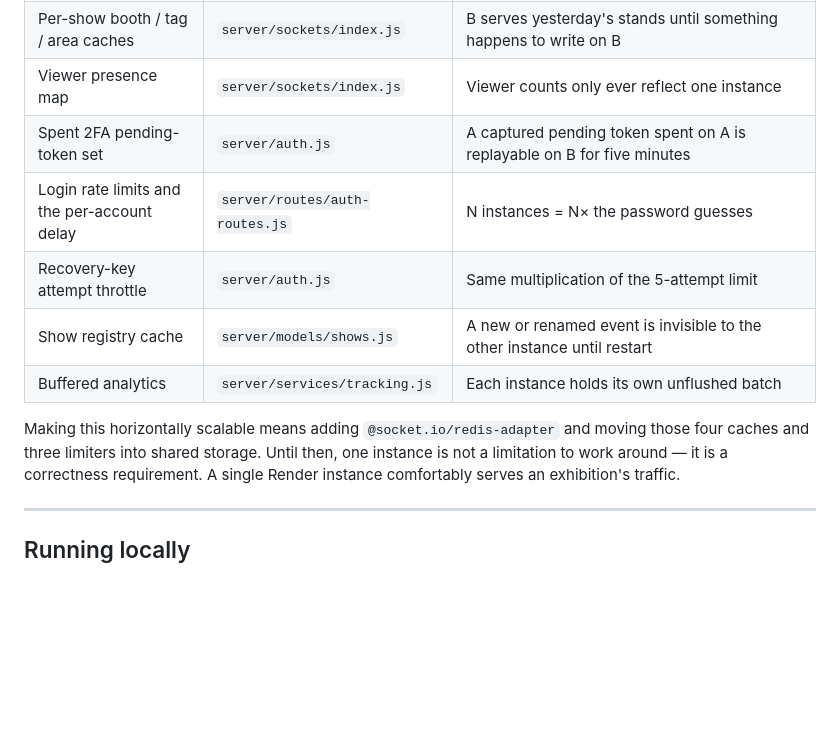
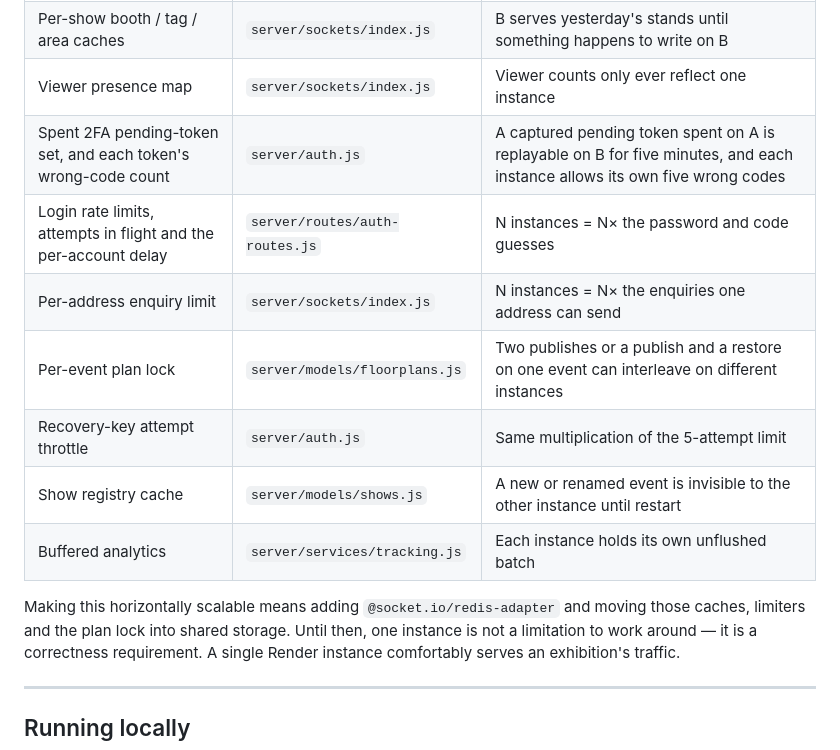
Before and after one commit to ChrisCohenBlueprint/BluePrintEventPrint, a Markdown page: README.md, the part around the change. GitHub-like rendering; blank space fills up the shorter version.

```diff
--- a/README.md
+++ b/README.md
@@ -75,14 +75,16 @@ real state in memory and there is no shared adapter or store behind it:
 | Socket.IO rooms (no Redis adapter) | `server/sockets/index.js` | A booking made on instance A never reaches the plans connected to B — stale plans, stale stats, no live updates |
 | Per-show booth / tag / area caches | `server/sockets/index.js` | B serves yesterday's stands until something happens to write on B |
 | Viewer presence map | `server/sockets/index.js` | Viewer counts only ever reflect one instance |
-| Spent 2FA pending-token set | `server/auth.js` | A captured pending token spent on A is replayable on B for five minutes |
-| Login rate limits and the per-account delay | `server/routes/auth-routes.js` | N instances = N× the password guesses |
+| Spent 2FA pending-token set, and each token's wrong-code count | `server/auth.js` | A captured pending token spent on A is replayable on B for five minutes, and each instance allows its own five wrong codes |
+| Login rate limits, attempts in flight and the per-account delay | `server/routes/auth-routes.js` | N instances = N× the password and code guesses |
+| Per-address enquiry limit | `server/sockets/index.js` | N instances = N× the enquiries one address can send |
+| Per-event plan lock | `server/models/floorplans.js` | Two publishes or a publish and a restore on one event can interleave on different instances |
 | Recovery-key attempt throttle | `server/auth.js` | Same multiplication of the 5-attempt limit |
 | Show registry cache | `server/models/shows.js` | A new or renamed event is invisible to the other instance until restart |
 | Buffered analytics | `server/services/tracking.js` | Each instance holds its own unflushed batch |
 
 Making this horizontally scalable means adding `@socket.io/redis-adapter` and
-moving those four caches and three limiters into shared storage. Until then, one
+moving those caches, limiters and the plan lock into shared storage. Until then, one
 instance is not a limitation to work around — it is a correctness requirement.
 A single Render instance comfortably serves an exhibition's traffic.
 
```
Also changed, not shown: HANDOVER.md (+41 -9 lines).
